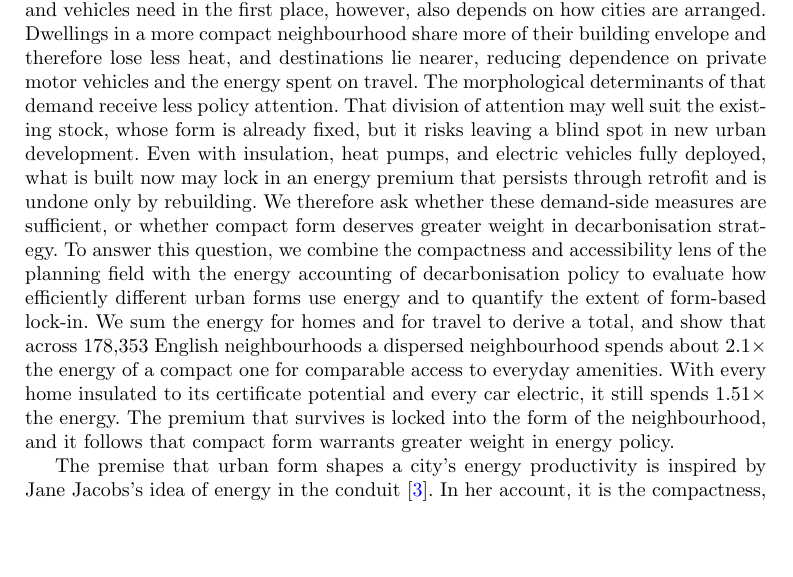
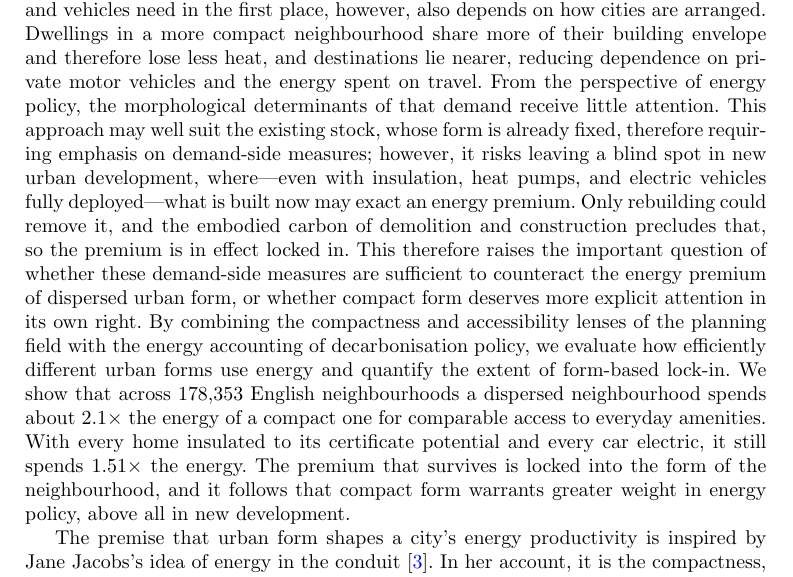
Before and after one commit to UCL/urban-energy, a LaTeX paper (paper/latex/main.tex): part of page 2 of 24, cut so that both start at the same text, the shorter picture padded with empty space. Compiled offline with pdfLaTeX.

Commit message:
Lock down introduction paragraph one: existing-stock concession, embodied-carbon lock-in mechanism, question scoped to new development

```diff
--- a/paper/latex/main.tex
+++ b/paper/latex/main.tex
@@ -44,7 +44,7 @@
 %% Introduction (unheaded, per Nature research-article shape).
 %% ------------------------------------------------------------------
 
-Energy and decarbonisation policy evaluates progress by the energy that homes and vehicles consume and the carbon they emit, and its remedies target the same quantities: insulation, heat pumps, and electric vehicles \citep{ukgovernment2023,ccc2025}. The energy those homes and vehicles need in the first place, however, also depends on how cities are arranged. Dwellings in a more compact neighbourhood share more of their building envelope and therefore lose less heat, and destinations lie nearer, reducing dependence on private motor vehicles and the energy spent on travel. The morphological determinants of that demand receive less policy attention. That division of attention may well suit the existing stock, whose form is already fixed, but it risks leaving a blind spot in new urban development. Even with insulation, heat pumps, and electric vehicles fully deployed, what is built now may lock in an energy premium that persists through retrofit and is undone only by rebuilding. We therefore ask whether these demand-side measures are sufficient, or whether compact form deserves greater weight in decarbonisation strategy. To answer this question, we combine the compactness and accessibility lens of the planning field with the energy accounting of decarbonisation policy to evaluate how efficiently different urban forms use energy and to quantify the extent of form-based lock-in. We sum the energy for homes and for travel to derive a total, and show that across \nepisampleN{} English neighbourhoods a dispersed neighbourhood spends about \nepitotalGapRound$\times$ the energy of a compact one for comparable access to everyday amenities. With every home insulated to its certificate potential and every car electric, it still spends \nepilockinGap$\times$ the energy. The premium that survives is locked into the form of the neighbourhood, and it follows that compact form warrants greater weight in energy policy.
+Energy and decarbonisation policy evaluates progress by the energy that homes and vehicles consume and the carbon they emit, and its remedies target the same quantities: insulation, heat pumps, and electric vehicles \citep{ukgovernment2023,ccc2025}. The energy those homes and vehicles need in the first place, however, also depends on how cities are arranged. Dwellings in a more compact neighbourhood share more of their building envelope and therefore lose less heat, and destinations lie nearer, reducing dependence on private motor vehicles and the energy spent on travel. From the perspective of energy policy, the morphological determinants of that demand receive little attention. This approach may well suit the existing stock, whose form is already fixed, therefore requiring emphasis on demand-side measures; however, it risks leaving a blind spot in new urban development, where---even with insulation, heat pumps, and electric vehicles fully deployed---what is built now may exact an energy premium. Only rebuilding could remove it, and the embodied carbon of demolition and construction precludes that, so the premium is in effect locked in. This therefore raises the important question of whether these demand-side measures are sufficient to counteract the energy premium of dispersed urban form, or whether compact form deserves more explicit attention in its own right. By combining the compactness and accessibility lenses of the planning field with the energy accounting of decarbonisation policy, we evaluate how efficiently different urban forms use energy and quantify the extent of form-based lock-in. We show that across \nepisampleN{} English neighbourhoods a dispersed neighbourhood spends about \nepitotalGapRound$\times$ the energy of a compact one for comparable access to everyday amenities. With every home insulated to its certificate potential and every car electric, it still spends \nepilockinGap$\times$ the energy. The premium that survives is locked into the form of the neighbourhood, and it follows that compact form warrants greater weight in energy policy, above all in new development.
 
 The premise that urban form shapes a city's energy productivity is inspired by Jane Jacobs's idea of energy in the conduit \citep{jacobs2000}. In her account, it is the compactness, complexity, and diversity of a system that enable a multiplicative return, each unit of energy yielding use several times as it passes through cascades of interdependencies. Jacobs illustrated the idea with a rainforest and a desert: the rainforest folds a unit of incoming energy through many organisms and close exchanges, extracting use from it repeatedly before it dissipates. The desert, for an equivalent amount of energy, does less, because the energy streams through and is lost without entering such exchanges. She applied the principle to economies \citep{jacobs1969,jacobs2000}, and the themes of her urban thinking, such as density, functional diversity, and close exchange, follow from it \citep{jacobs1961}. Applied to cities, the principle implies that energy productivity \citep{patterson1996} should rise with urban compactness. Her account resists comprehensive measurement, but the urban scaling literature gives the efficiency principle quantitative form. As cities grow, incomes, productivity, and innovation rise faster than population does, while infrastructure and service delivery require less per person \citep{bettencourt2007,glaeser2011}. This paper puts the principle to a direct test, asking whether the access gained per unit of energy spent, hereafter the rate, rises as form grows more compact, across England's morphological gradient from flats to detached houses, with each area's dwelling-type composition standing for its compactness.
 
```
